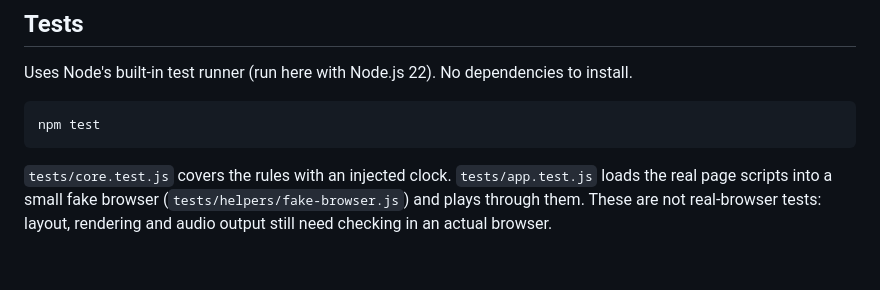
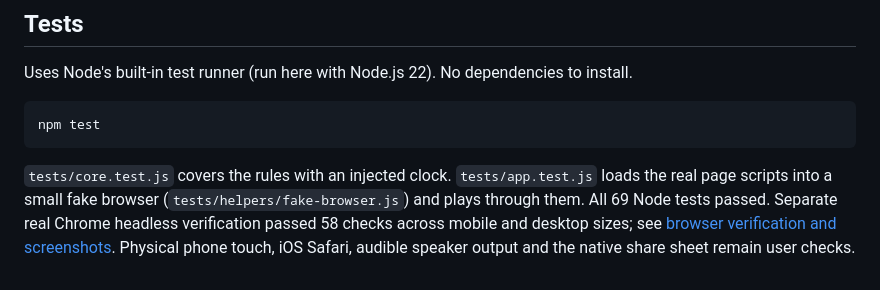
Before and after one commit to moruku36/BBQ-Game, a Markdown page: README.md, the part around the change. Rendered like a GitHub page.

Commit message:
Update README verification status after real Chrome checks

````diff
--- a/README.md
+++ b/README.md
@@ -75,4 +75,4 @@ Uses Node's built-in test runner (run here with Node.js 22). No dependencies to
 npm test
 ```
 
-`tests/core.test.js` covers the rules with an injected clock. `tests/app.test.js` loads the real page scripts into a small fake browser (`tests/helpers/fake-browser.js`) and plays through them. These are not real-browser tests: layout, rendering and audio output still need checking in an actual browser.
+`tests/core.test.js` covers the rules with an injected clock. `tests/app.test.js` loads the real page scripts into a small fake browser (`tests/helpers/fake-browser.js`) and plays through them. All 69 Node tests passed. Separate real Chrome headless verification passed 58 checks across mobile and desktop sizes; see [browser verification and screenshots](BROWSER-VERIFICATION.md). Physical phone touch, iOS Safari, audible speaker output and the native share sheet remain user checks.
````
Also changed, not shown: README.ja.md (+1 -1 lines).
